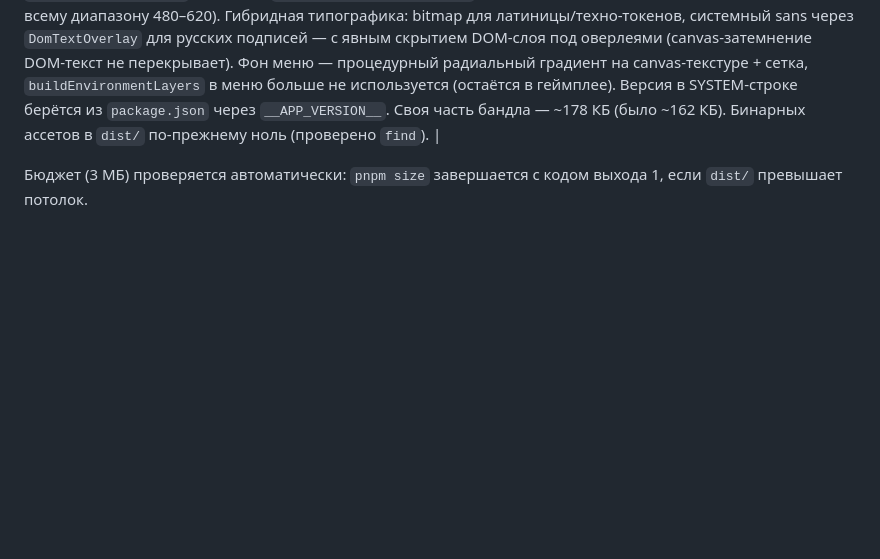
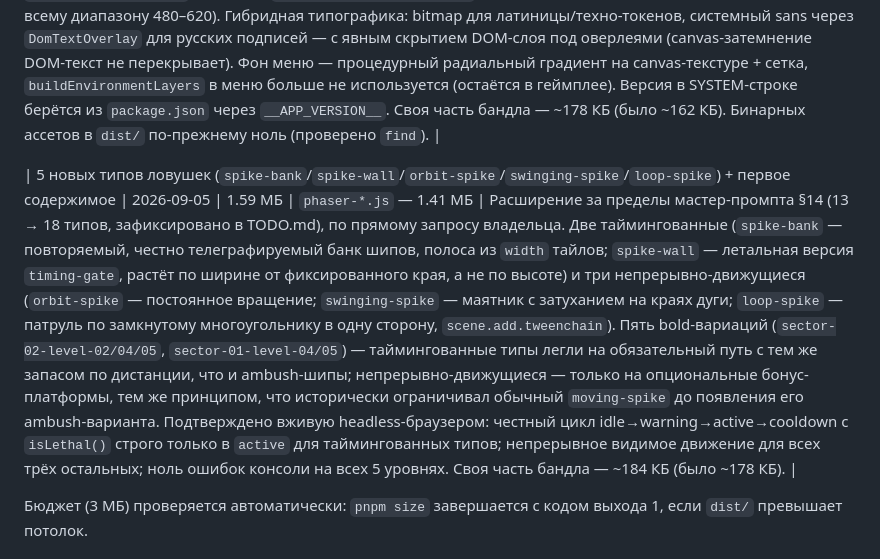
Before and after one commit to Twody2D/itknows, a Markdown page: docs/performance-budget.md, the part around the change. GitHub-like rendering; blank space fills up the shorter version.

```diff
--- a/docs/performance-budget.md
+++ b/docs/performance-budget.md
@@ -51,6 +51,8 @@
 
 | Редизайн главного меню (макет 1a «витрина + командный столб») | 2026-09-05 | 1.59 МБ | `phaser-*.js` — 1.41 МБ | Меню пересобрано по внешнему макету: панель-витрина с надетым скином игрока, пьедестал и конус света, счётчик CREDITS, крупная кнопка ИГРАТЬ и сетка 2×2 с иконками вместо колонки из пяти равных текстовых кнопок. Новые `ui/MenuTile.ts` (лицо на «подошве», hover/press, расширенная тач-зона) и `ui/MenuIcons.ts` (шесть пиктограмм чистой геометрией — ноль новых ассетов). Раскладка вынесена в `config/menuLayout.ts` и закрыта `tests/menu-layout.test.ts` (safe-зона 480px, отсутствие пересечений, свип по всему диапазону 480–620). Гибридная типографика: bitmap для латиницы/техно-токенов, системный sans через `DomTextOverlay` для русских подписей — с явным скрытием DOM-слоя под оверлеями (canvas-затемнение DOM-текст не перекрывает). Фон меню — процедурный радиальный градиент на canvas-текстуре + сетка, `buildEnvironmentLayers` в меню больше не используется (остаётся в геймплее). Версия в SYSTEM-строке берётся из `package.json` через `__APP_VERSION__`. Своя часть бандла — ~178 КБ (было ~162 КБ). Бинарных ассетов в `dist/` по-прежнему ноль (проверено `find`). |
 
+| 5 новых типов ловушек (`spike-bank`/`spike-wall`/`orbit-spike`/`swinging-spike`/`loop-spike`) + первое содержимое | 2026-09-05 | 1.59 МБ | `phaser-*.js` — 1.41 МБ | Расширение за пределы мастер-промпта §14 (13 → 18 типов, зафиксировано в TODO.md), по прямому запросу владельца. Две таймингованные (`spike-bank` — повторяемый, честно телеграфируемый банк шипов, полоса из `width` тайлов; `spike-wall` — летальная версия `timing-gate`, растёт по ширине от фиксированного края, а не по высоте) и три непрерывно-движущиеся (`orbit-spike` — постоянное вращение; `swinging-spike` — маятник с затуханием на краях дуги; `loop-spike` — патруль по замкнутому многоугольнику в одну сторону, `scene.add.tweenchain`). Пять bold-вариаций (`sector-02-level-02/04/05`, `sector-01-level-04/05`) — таймингованные типы легли на обязательный путь с тем же запасом по дистанции, что и ambush-шипы; непрерывно-движущиеся — только на опциональные бонус-платформы, тем же принципом, что исторически ограничивал обычный `moving-spike` до появления его ambush-варианта. Подтверждено вживую headless-браузером: честный цикл idle→warning→active→cooldown с `isLethal()` строго только в `active` для таймингованных типов; непрерывное видимое движение для всех трёх остальных; ноль ошибок консоли на всех 5 уровнях. Своя часть бандла — ~184 КБ (было ~178 КБ). |
+
 Бюджет (3 МБ) проверяется автоматически: `pnpm size` завершается с кодом
 выхода 1, если `dist/` превышает потолок.
 
```
Also changed, not shown: TODO.md (+1 -1 lines).
